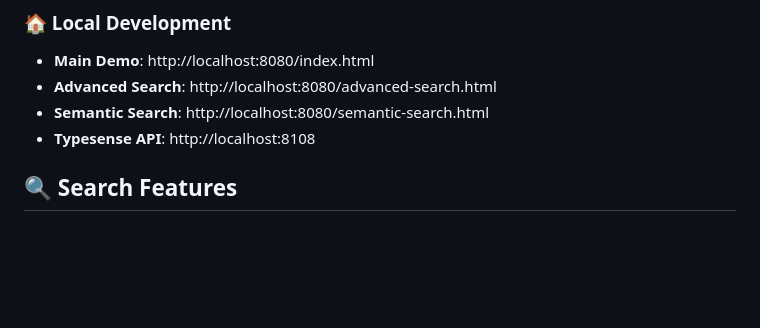
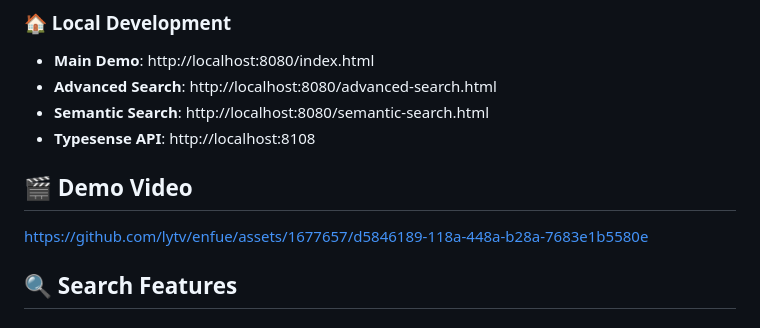
Before and after one commit to lytv/enfue, a Markdown page: README.md, the part around the change. Rendered like a GitHub page; blank space fills up the shorter version.

Commit message:
add demo

```diff
--- a/README.md
+++ b/README.md
@@ -27,6 +27,10 @@ cd enfue
 - **Advanced Search**: http://localhost:8080/advanced-search.html
 - **Semantic Search**: http://localhost:8080/semantic-search.html
 - **Typesense API**: http://localhost:8108
+
+## 🎬 Demo Video
+
+https://github.com/lytv/enfue/assets/1677657/d5846189-118a-448a-b28a-7683e1b5580e
 
 ## 🔍 Search Features
 
```
